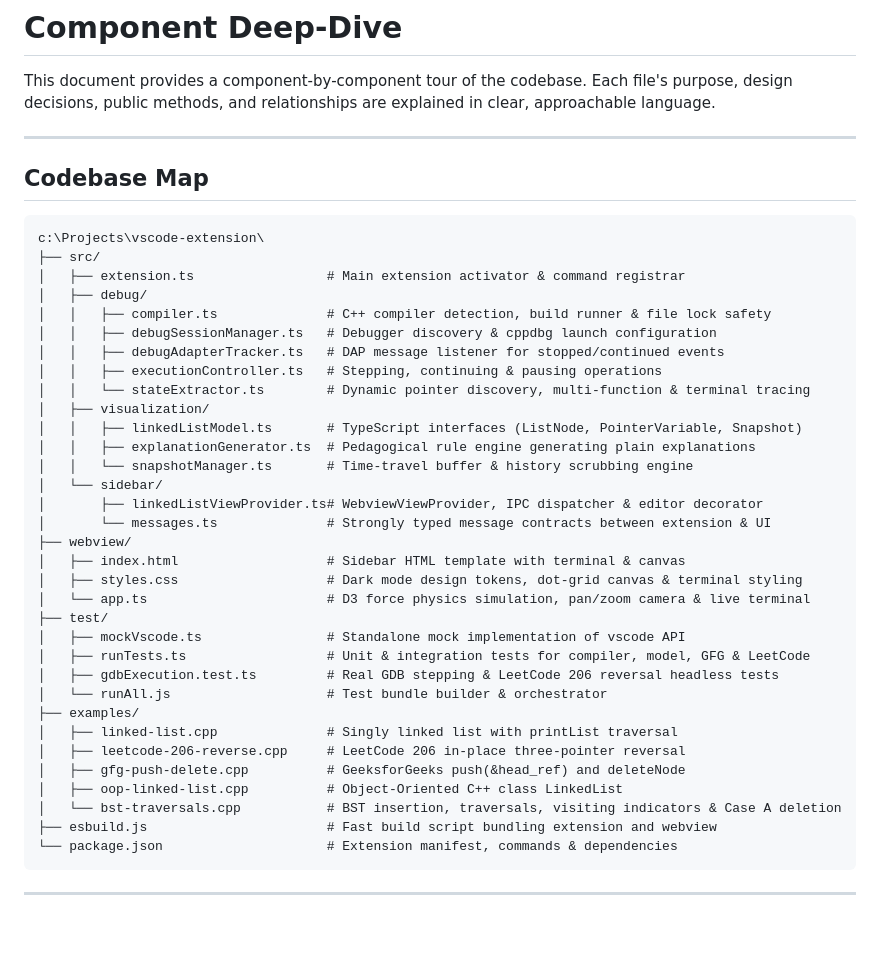
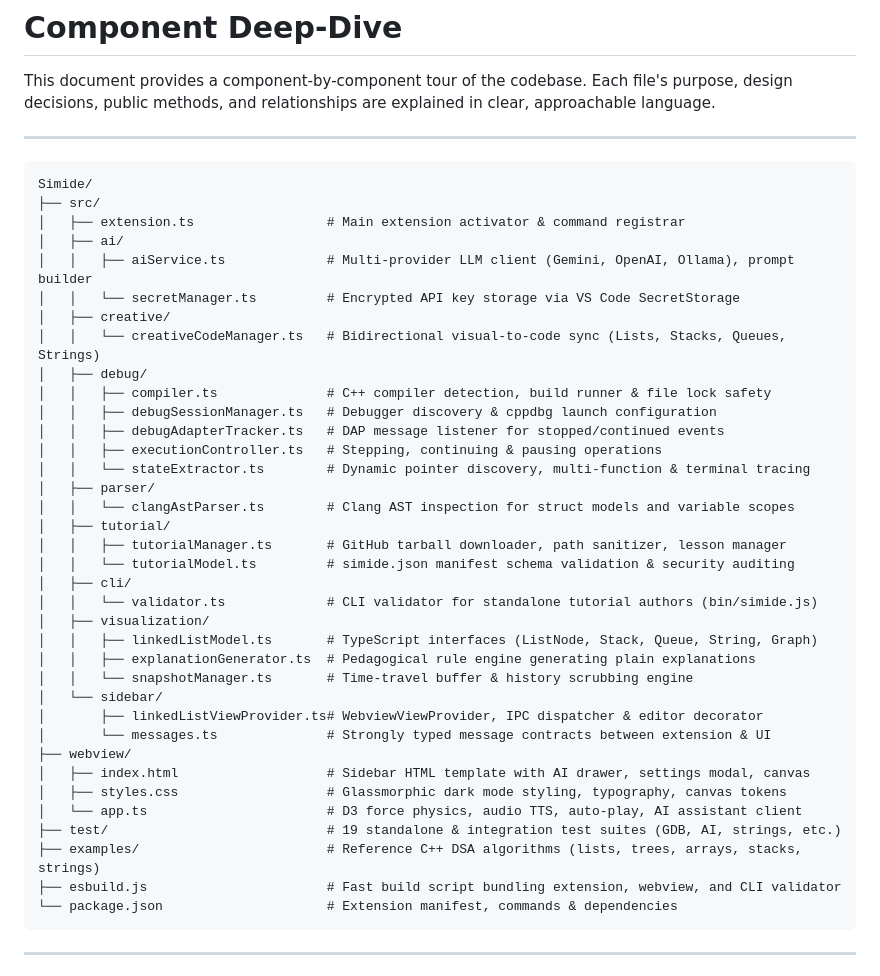
Before and after one commit to KingSahil/Simide, a Markdown page: docs/components.md, the part around one of its changes. Drawn GitHub-style; blank space fills up the shorter version.

````diff
--- a/docs/components.md
+++ b/docs/components.md
@@ -4,41 +4,42 @@ This document provides a component-by-component tour of the codebase. Each file'
 
 ---
 
-## Codebase Map
-
 ```
-c:\Projects\vscode-extension\
+Simide/
 ├── src/
 │   ├── extension.ts                 # Main extension activator & command registrar
+│   ├── ai/
+│   │   ├── aiService.ts             # Multi-provider LLM client (Gemini, OpenAI, Ollama), prompt builder
+│   │   └── secretManager.ts         # Encrypted API key storage via VS Code SecretStorage
+│   ├── creative/
+│   │   └── creativeCodeManager.ts   # Bidirectional visual-to-code sync (Lists, Stacks, Queues, Strings)
 │   ├── debug/
 │   │   ├── compiler.ts              # C++ compiler detection, build runner & file lock safety
 │   │   ├── debugSessionManager.ts   # Debugger discovery & cppdbg launch configuration
 │   │   ├── debugAdapterTracker.ts   # DAP message listener for stopped/continued events
 │   │   ├── executionController.ts   # Stepping, continuing & pausing operations
 │   │   └── stateExtractor.ts        # Dynamic pointer discovery, multi-function & terminal tracing
+│   ├── parser/
+│   │   └── clangAstParser.ts        # Clang AST inspection for struct models and variable scopes
+│   ├── tutorial/
+│   │   ├── tutorialManager.ts       # GitHub tarball downloader, path sanitizer, lesson manager
+│   │   └── tutorialModel.ts         # simide.json manifest schema validation & security auditing
+│   ├── cli/
+│   │   └── validator.ts             # CLI validator for standalone tutorial authors (bin/simide.js)
 │   ├── visualization/
-│   │   ├── linkedListModel.ts       # TypeScript interfaces (ListNode, PointerVariable, Snapshot)
+│   │   ├── linkedListModel.ts       # TypeScript interfaces (ListNode, Stack, Queue, String, Graph)
 │   │   ├── explanationGenerator.ts  # Pedagogical rule engine generating plain explanations
 │   │   └── snapshotManager.ts       # Time-travel buffer & history scrubbing engine
 │   └── sidebar/
 │       ├── linkedListViewProvider.ts# WebviewViewProvider, IPC dispatcher & editor decorator
 │       └── messages.ts              # Strongly typed message contracts between extension & UI
 ├── webview/
-│   ├── index.html                   # Sidebar HTML template with terminal & canvas
-│   ├── styles.css                   # Dark mode design tokens, dot-grid canvas & terminal styling
-│   └── app.ts                       # D3 force physics simulation, pan/zoom camera & live terminal
-├── test/
-│   ├── mockVscode.ts                # Standalone mock implementation of vscode API
-│   ├── runTests.ts                  # Unit & integration tests for compiler, model, GFG & LeetCode
-│   ├── gdbExecution.test.ts         # Real GDB stepping & LeetCode 206 reversal headless tests
-│   └── runAll.js                    # Test bundle builder & orchestrator
-├── examples/
-│   ├── linked-list.cpp              # Singly linked list with printList traversal
-│   ├── leetcode-206-reverse.cpp     # LeetCode 206 in-place three-pointer reversal
-│   ├── gfg-push-delete.cpp          # GeeksforGeeks push(&head_ref) and deleteNode
-│   ├── oop-linked-list.cpp          # Object-Oriented C++ class LinkedList
-│   └── bst-traversals.cpp           # BST insertion, traversals, visiting indicators & Case A deletion
-├── esbuild.js                       # Fast build script bundling extension and webview
+│   ├── index.html                   # Sidebar HTML template with AI drawer, settings modal, canvas
+│   ├── styles.css                   # Glassmorphic dark mode styling, typography, canvas tokens
+│   └── app.ts                       # D3 force physics, audio TTS, auto-play, AI assistant client
+├── test/                            # 19 standalone & integration test suites (GDB, AI, strings, etc.)
+├── examples/                        # Reference C++ DSA algorithms (lists, trees, arrays, stacks, strings)
+├── esbuild.js                       # Fast build script bundling extension, webview, and CLI validator
 └── package.json                     # Extension manifest, commands & dependencies
 ```
 
````
Also changed, not shown: other parts of docs/components.md (+34 -0 lines), README.md (+30 -8 lines), docs/README.md (+11 -8 lines).
